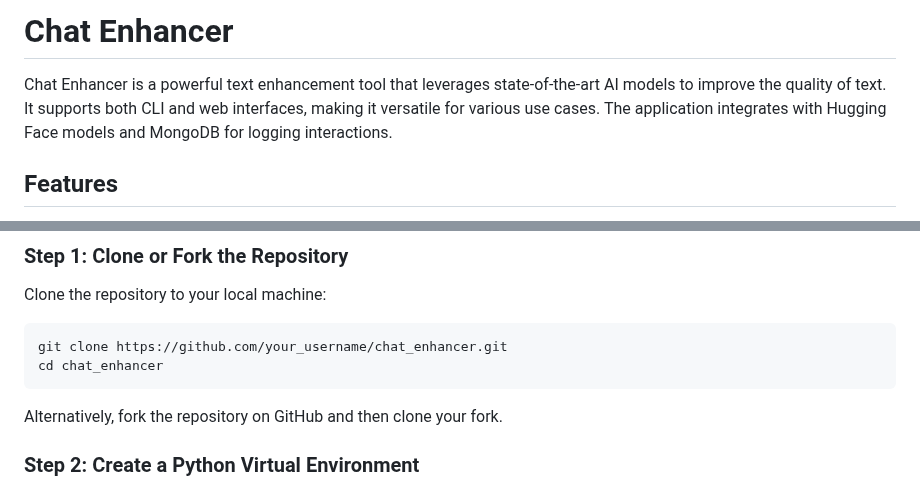
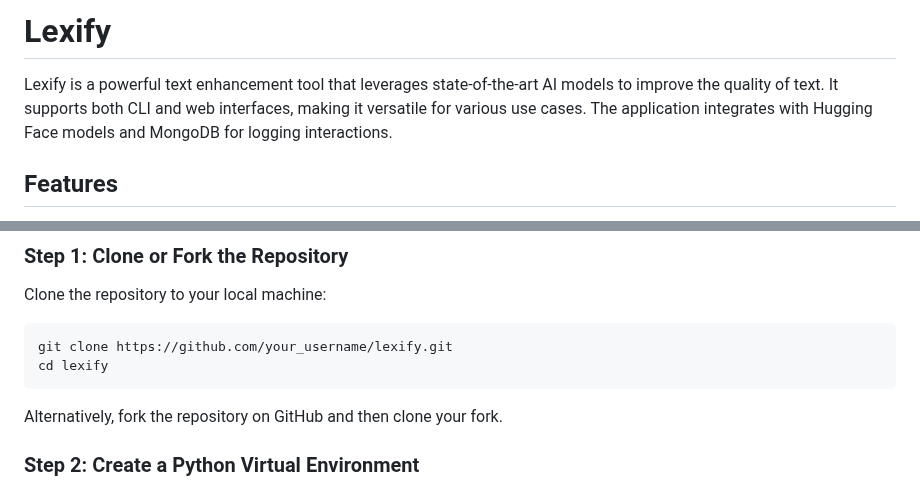
Before and after one commit to ragnarStark79/Lexify, a Markdown page: README.md, 2 parts joined by grey strips. GitHub-like rendering.

Commit message:
Update README to reflect application name change from Chat Enhancer to Lexify

````diff
--- a/README.md
+++ b/README.md
@@ -1,6 +1,6 @@
-# Chat Enhancer
+# Lexify
 
-Chat Enhancer is a powerful text enhancement tool that leverages state-of-the-art AI models to improve the quality of text. It supports both CLI and web interfaces, making it versatile for various use cases. The application integrates with Hugging Face models and MongoDB for logging interactions.
+Lexify is a powerful text enhancement tool that leverages state-of-the-art AI models to improve the quality of text. It supports both CLI and web interfaces, making it versatile for various use cases. The application integrates with Hugging Face models and MongoDB for logging interactions.
 
 ## Features
 - Enhance text using AI models from Hugging Face.
@@ -16,8 +16,8 @@ Chat Enhancer is a powerful text enhancement tool that leverages state-of-the-ar
 ### Step 1: Clone or Fork the Repository
 Clone the repository to your local machine:
 ```bash
-git clone https://github.com/your_username/chat_enhancer.git
-cd chat_enhancer
+git clone https://github.com/your_username/lexify.git
+cd lexify
 ```
 
 Alternatively, fork the repository on GitHub and then clone your fork.
````
